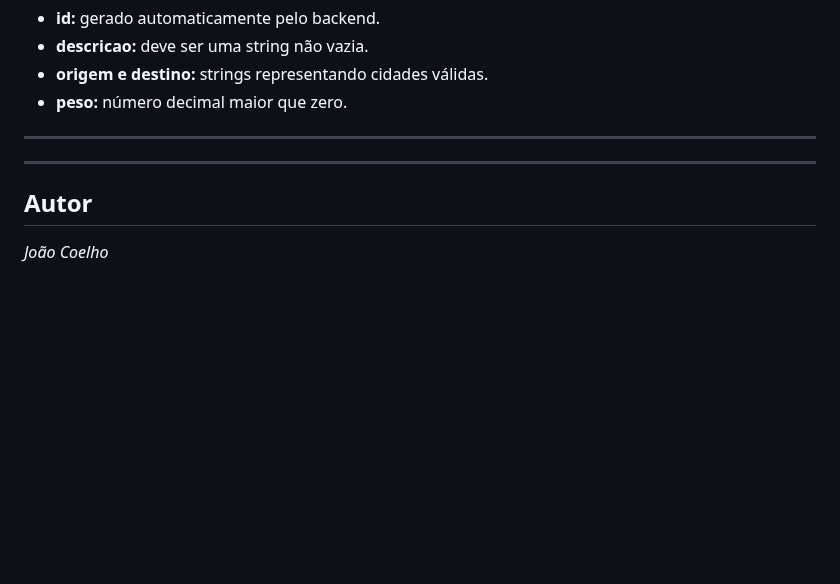
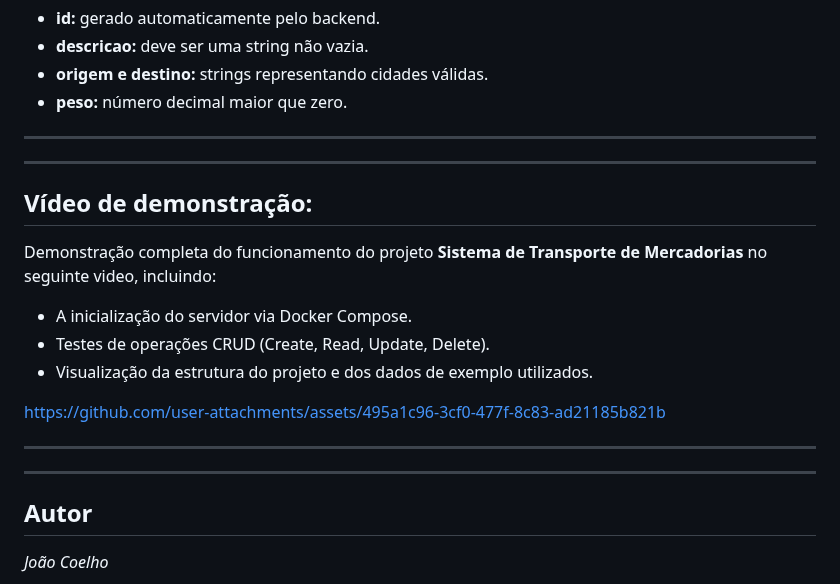
Before and after one commit to joaomrc/Sistema-de-Transporte-de-Mercadorias, a Markdown page: README.md, the part around the change. Drawn GitHub-style; blank space fills up the shorter version.

Commit message:
correção de alguns erros e adição do vídeo demonstrativo ao README.md

```diff
--- a/README.md
+++ b/README.md
@@ -89,5 +89,17 @@ type Mercadoria {
 ---
 ---
 
+## Vídeo de demonstração:
+Demonstração completa do funcionamento do projeto **Sistema de Transporte de Mercadorias** no seguinte video, incluindo:
+- A inicialização do servidor via Docker Compose.
+- Testes de operações CRUD (Create, Read, Update, Delete).
+- Visualização da estrutura do projeto e dos dados de exemplo utilizados.
+
+https://github.com/user-attachments/assets/495a1c96-3cf0-477f-8c83-ad21185b821b
+
+
+---
+---
+
 ## Autor
 *João Coelho*
```
